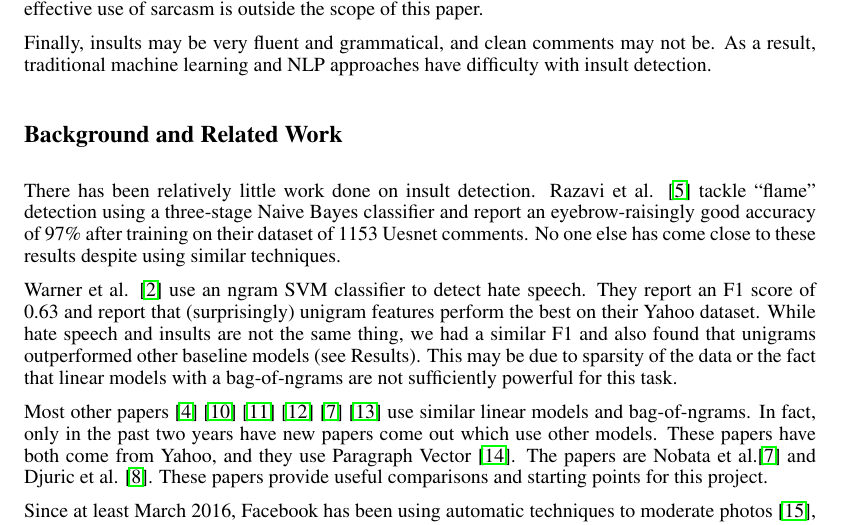
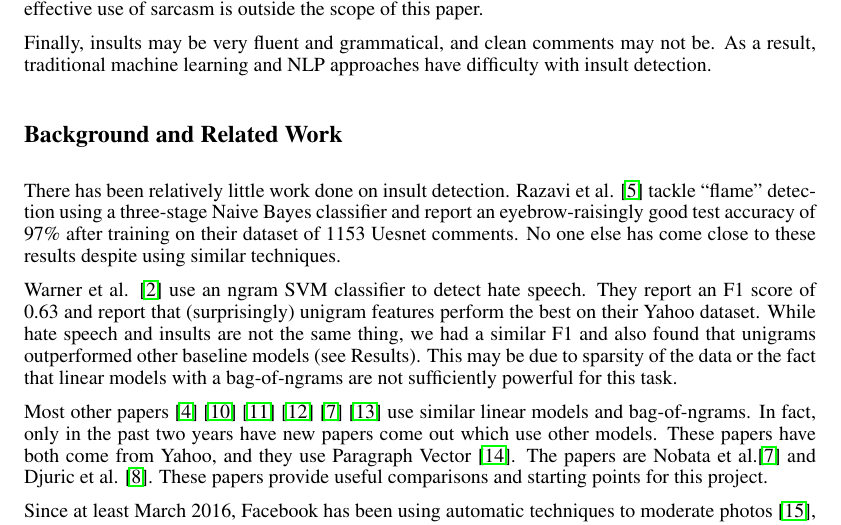
Before and after one commit to alexsax/abusive-comment-detection, a LaTeX paper (reports/final_paper/cs224d_final_paper.tex): part of page 2 of 10, cut so that both start at the same text. Compiled offline with pdfLaTeX.

```diff
--- a/reports/final_paper/cs224d_final_paper.tex
+++ b/reports/final_paper/cs224d_final_paper.tex
@@ -83,7 +83,7 @@
 % 									LIT REVIEW
 %%%%%%%%%%%%%%%%%%%%%%%%%%%%%%%%%%%%%%%%%%%%%%%%%%%%%%%%%%%%%%%%%%%%%%%%%%%%%%%%%
 \section*{Background and Related Work}
-There has been relatively little work done on insult detection. Razavi et al. \cite{Razavi2010} tackle ``flame'' detection using a three-stage Naive Bayes classifier and report an eyebrow-raisingly good accuracy of 97\% after training on their dataset of 1153 Uesnet comments. No one else has come close to these results despite using similar techniques.
+There has been relatively little work done on insult detection. Razavi et al. \cite{Razavi2010} tackle ``flame'' detection using a three-stage Naive Bayes classifier and report an eyebrow-raisingly good test accuracy of 97\% after training on their dataset of 1153 Uesnet comments. No one else has come close to these results despite using similar techniques.
 
 Warner et al. \cite{warner2012detecting} use an ngram SVM classifier to detect hate speech. They report an F1 score of 0.63 and report that (surprisingly) unigram features perform the best on their Yahoo dataset. While hate speech and insults are not the same thing, we had a similar F1 and also found that unigrams outperformed other baseline models (see Results). This may be due to sparsity of the data or the fact that linear models with a bag-of-ngrams are not sufficiently powerful for this task.
 
```
Also changed, not shown: reports/final_paper/cs224d_final_paper.pdf, 3 other files.
